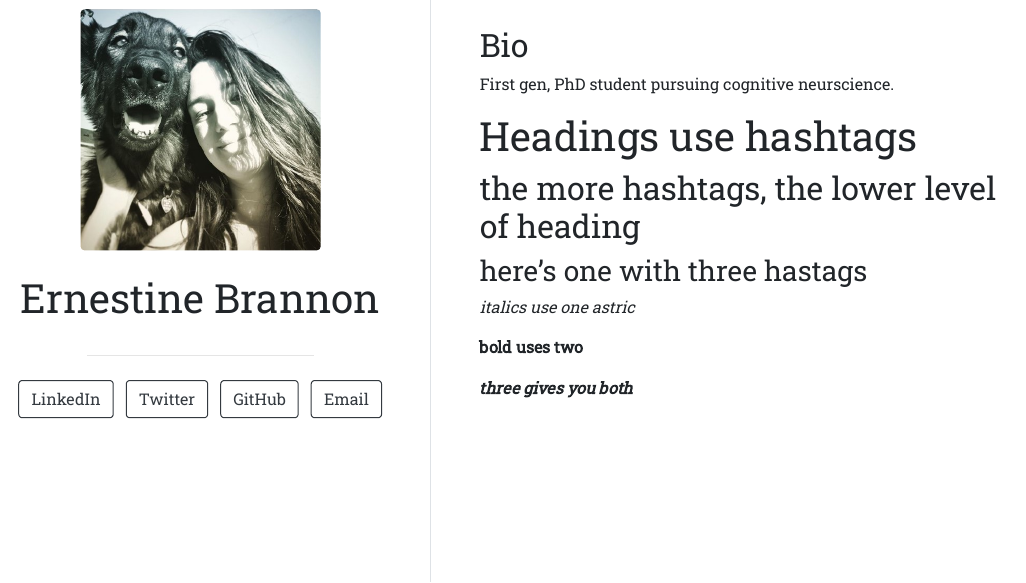
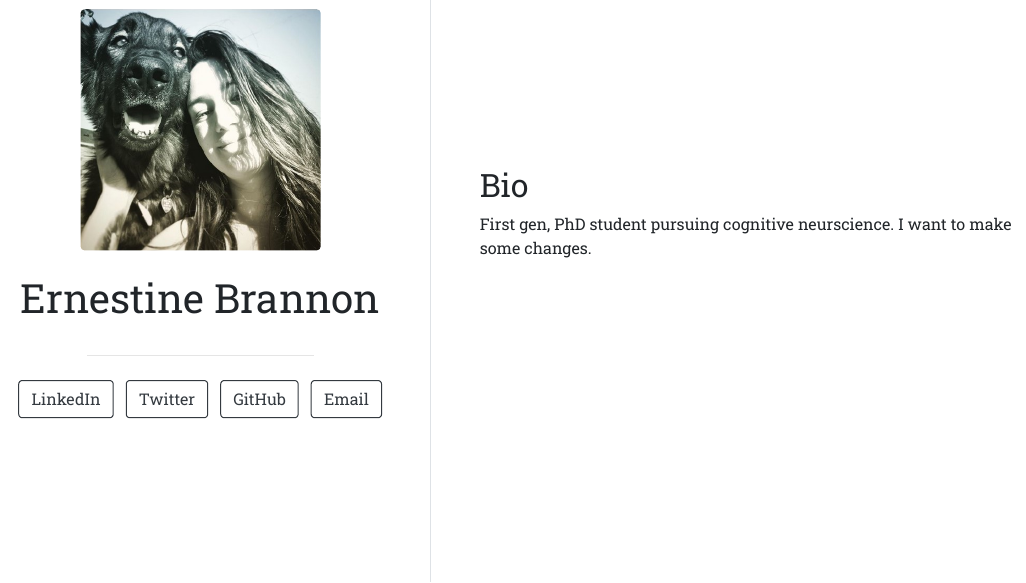
Before and after one commit to ernestinebrannon/friendly-octo-spoon, an R Markdown document (index.Rmd): the page in a window 1100 px wide, from 230 px down. The pictures show the output file index.html that the author committed with the source, opened offline.

Commit message:
changed bio text

```diff
--- a/index.Rmd
+++ b/index.Rmd
@@ -17,15 +17,4 @@ output:
 ## Bio
 
 First gen, PhD student pursuing cognitive neurscience.
-
-# Headings use hashtags
-
-## the more hashtags, the lower level of heading
-
-### here's one with three hastags
-
-*italics use one astric*
-
-**bold uses two**
-
-***three gives you both***
+I want to make some changes.
```
Also changed, not shown: index.html.
